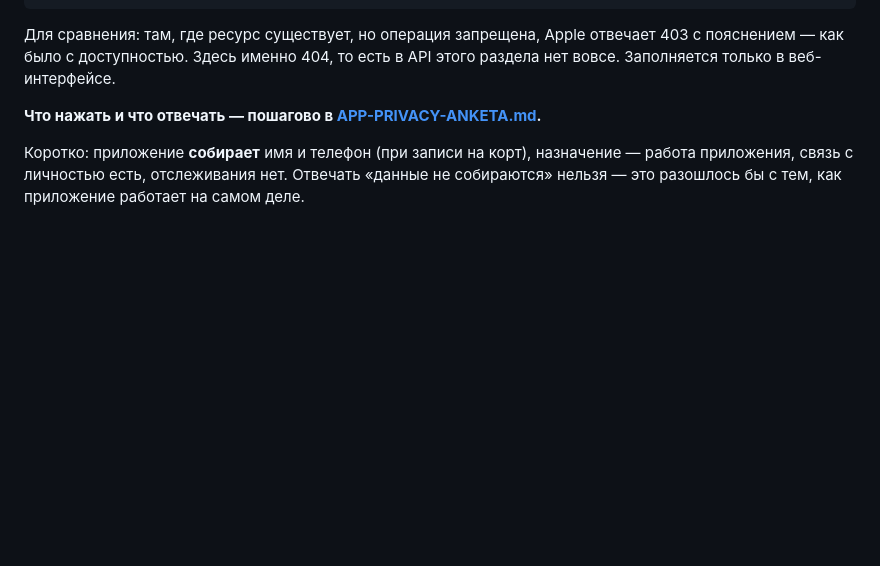
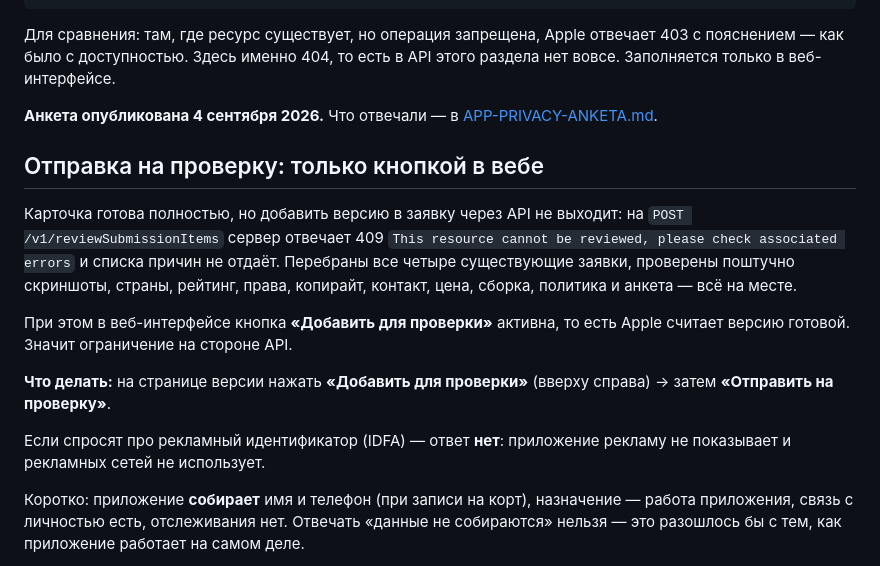
Before and after one commit to killianche/magas-paddle, a Markdown page: docs/APPSTORE.md, the part around the change. Rendered like a GitHub page; blank space fills up the shorter version.

Commit message:
Отправка в App Store: последний шаг только через веб
Карточка готова полностью, анкета App Privacy опубликована. Но API
не даёт добавить версию в заявку: 409 без списка причин, одинаково
для всех четырёх существующих заявок.

В веб-интерфейсе кнопка «Добавить для проверки» при этом активна —
значит Apple считает версию готовой, ограничение на стороне API.

Co-Authored-By: Claude Opus 5 (1M context) <noreply@anthropic.com>

```diff
--- a/docs/APPSTORE.md
+++ b/docs/APPSTORE.md
@@ -72,7 +72,25 @@
 отвечает 403 с пояснением — как было с доступностью. Здесь именно 404,
 то есть в API этого раздела нет вовсе. Заполняется только в веб-интерфейсе.
 
-**Что нажать и что отвечать — пошагово в [APP-PRIVACY-ANKETA.md](APP-PRIVACY-ANKETA.md).**
+**Анкета опубликована 4 сентября 2026.** Что отвечали — в [APP-PRIVACY-ANKETA.md](APP-PRIVACY-ANKETA.md).
+
+## Отправка на проверку: только кнопкой в вебе
+
+Карточка готова полностью, но добавить версию в заявку через API не выходит:
+на `POST /v1/reviewSubmissionItems` сервер отвечает 409
+`This resource cannot be reviewed, please check associated errors`
+и списка причин не отдаёт. Перебраны все четыре существующие заявки,
+проверены поштучно скриншоты, страны, рейтинг, права, копирайт, контакт,
+цена, сборка, политика и анкета — всё на месте.
+
+При этом в веб-интерфейсе кнопка **«Добавить для проверки»** активна,
+то есть Apple считает версию готовой. Значит ограничение на стороне API.
+
+**Что делать:** на странице версии нажать **«Добавить для проверки»**
+(вверху справа) → затем **«Отправить на проверку»**.
+
+Если спросят про рекламный идентификатор (IDFA) — ответ **нет**:
+приложение рекламу не показывает и рекламных сетей не использует.
 
 Коротко: приложение **собирает** имя и телефон (при записи на корт),
 назначение — работа приложения, связь с личностью есть, отслеживания нет.
```
